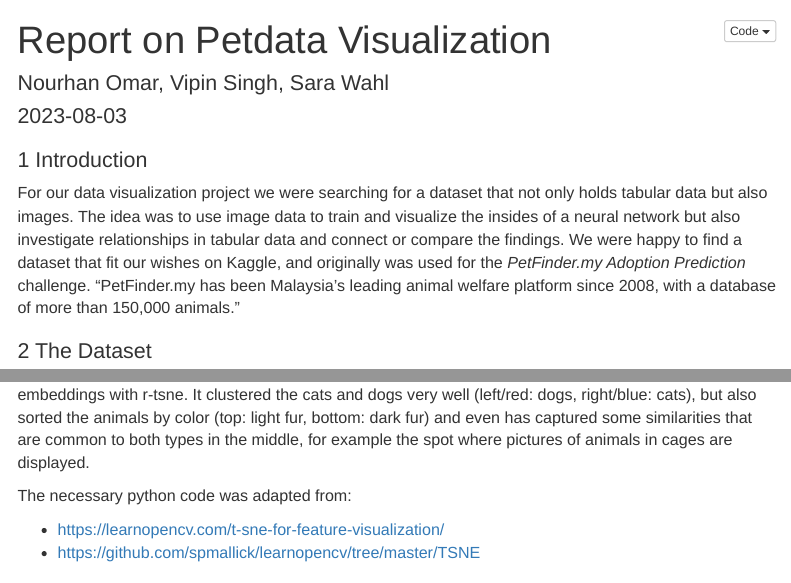
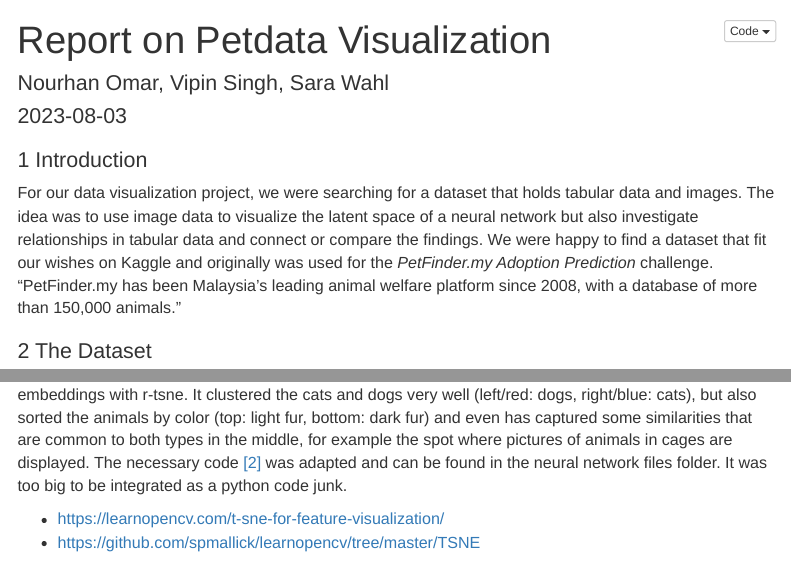
Before and after one commit to 7AtAri/DatViz, an R Markdown document (report_bookdown.Rmd): the page in a window 1100 px wide, from its top, and a second part further down, joined at a grey line. Rendered offline with R 4.5, knitr and Pandoc, with nearby package versions; code that draws random numbers runs with fixed seeds of ours; some code elsewhere in the file could not run offline; menus at the side of the page are left out.

Commit message:
corrections

```diff
--- a/report_bookdown.Rmd
+++ b/report_bookdown.Rmd
@@ -27,7 +27,8 @@ source("Setup.R")
 
 # Introduction
 
-For our data visualization project we were searching for a dataset that not only holds tabular data but also images. The idea was to use image data to train and visualize the insides of a neural network but also investigate relationships in tabular data and connect or compare the findings. We were happy to find a dataset that fit our wishes on Kaggle, and originally was used for the *PetFinder.my Adoption Prediction* challenge. "PetFinder.my has been Malaysia's leading animal welfare platform since 2008, with a database of more than 150,000 animals."
+For our data visualization project, we were searching for a dataset that
+holds tabular data and images. The idea was to use image data to visualize the latent space of a neural network but also investigate relationships in tabular data and connect or compare the findings. We were happy to find a dataset that fit our wishes on Kaggle and originally was used for the *PetFinder.my Adoption Prediction* challenge. "PetFinder.my has been Malaysia's leading animal welfare platform since 2008, with a database of more than 150,000 animals."
 
 # The Dataset
 
@@ -738,8 +739,7 @@ The Neural Network Embeddings Visualization has been done in Python and the vari
 ![](plots/tsne-2000.png)
 
 We ran the images that come with the pet data through a Resnet-101 Network and visualized the embeddings with r-tsne. It clustered the cats and dogs very well (left/red: dogs, right/blue: cats), but also sorted the animals by color (top: light fur, bottom: dark fur) and even has captured some similarities that are common to both types in the middle, for example the spot where pictures of animals in cages are displayed.
-
-The necessary python code was adapted from:
+The necessary code [[2]](#8_References) was adapted and can be found in the neural network files folder. It was too big to be integrated as a python code junk.
 
 -   <https://learnopencv.com/t-sne-for-feature-visualization/>
 -   <https://github.com/spmallick/learnopencv/tree/master/TSNE>
```
Also changed, not shown: report_bookdown.Rmd (2 more changed lines).
